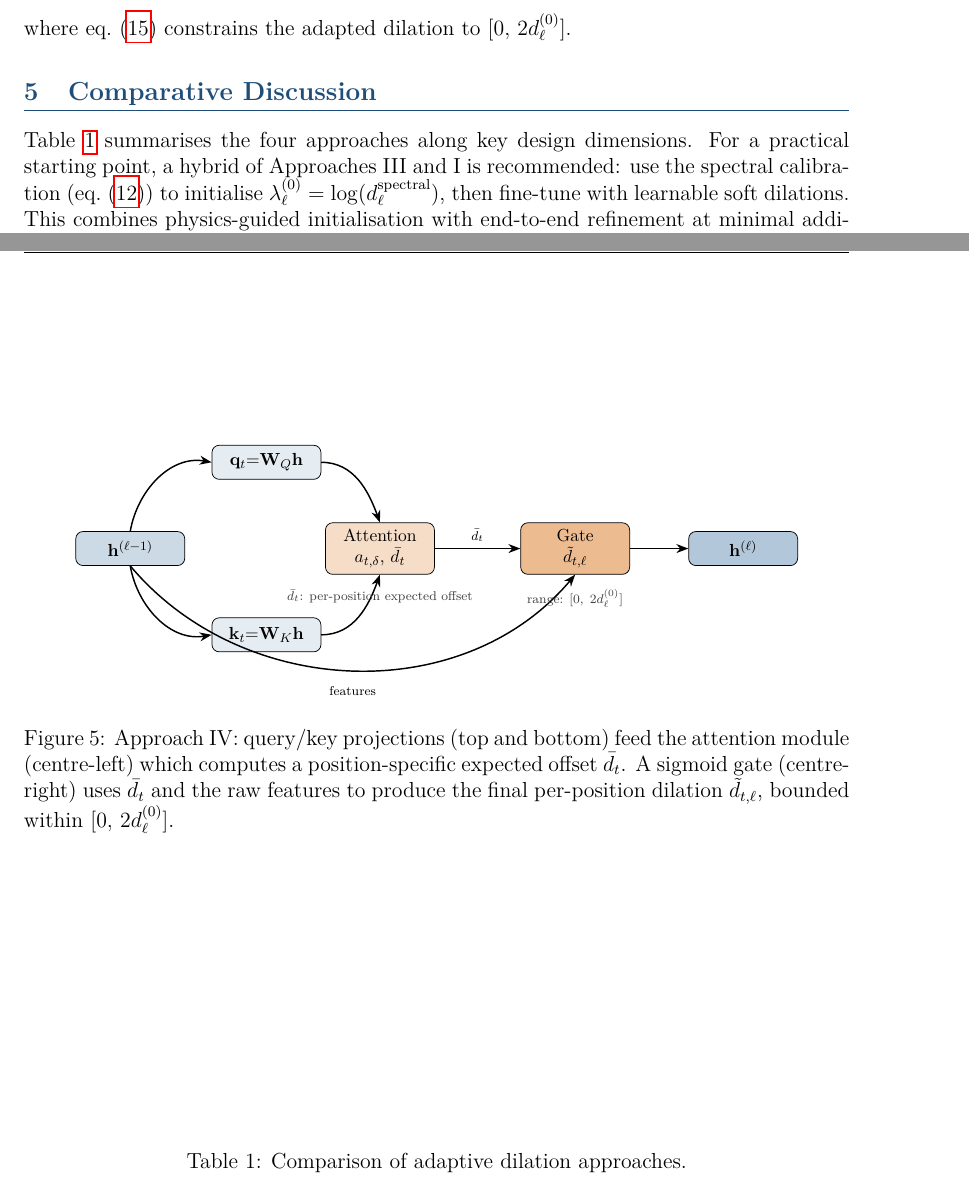
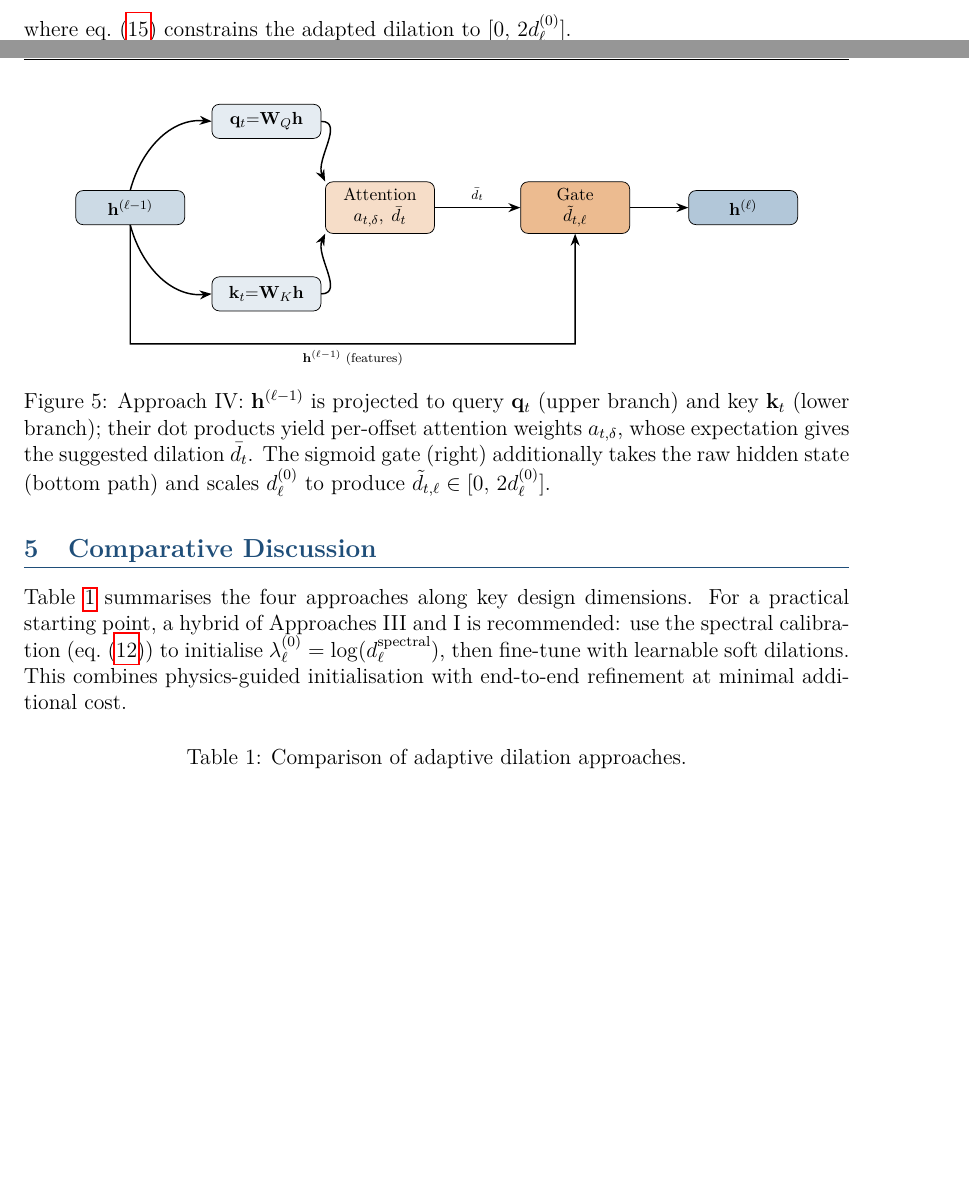
Before and after one commit to Yongying-Zhu/sssdtcn, a LaTeX document (plan.tex): two parts of pages 7 and 8 of 8, joined at a grey line, cut so that both start at the same text, the shorter picture padded with empty space. Compiled offline with pdfLaTeX.

Commit message:
Fix figure/section misalignment and crossing arrow in Approach IV
Issue 1 – figures floating into wrong sections:
  Use placeins [section] option so a FloatBarrier is automatically
  inserted at every \section boundary; Approach III figure can no
  longer drift into the Approach IV page.

Issue 2 – crossing arrow in Approach IV diagram:
  Replace the curved (h0 → gate) arc, which crossed the k-node
  (y ≈ -1.9), with an explicit 3-segment L-shaped path routed at
  y = -3.0: straight down from h0, then right to gate's x-coordinate,
  then straight up into gate.south. Zero crossings guaranteed.
  Also tightened q/k arrival angles into attn (in=±115, entering the
  box corners rather than the midpoints) to avoid arrow overlap.

Issue 3 – arrow label overlapping boxes in Approach III pipeline:
  Removed the inline label on the topk→dil arrow (text was wider than
  the 0.9 cm gap between boxes); information is now in the caption.

https://claude.ai/code/session_01HEKTNrFu1FUYLYuQQPNrgw

```diff
--- a/plan.tex
+++ b/plan.tex
@@ -20,7 +20,7 @@
 \usepackage{array}
 \usepackage{xcolor}
 \usepackage{float}
-\usepackage{placeins}
+\usepackage[section]{placeins}
 \usepackage{hyperref}
 \usepackage{cleveref}
 \usepackage{parskip}
@@ -561,51 +560,60 @@ $[0,\,2d_\ell^{(0)}]$.
                    minimum height=0.75cm, align=center},
       arr/.style={->, thick}
     ]
-    %-- Main-line nodes (y=0)
-    \node[mbox, fill=approachblue!20]   (h0)   at (0,   0) {$\hv^{(\ell-1)}$};
-    \node[mbox, fill=accentorange!25]   (attn) at (5.5, 0) {Attention\\$a_{t,\delta}$, $\bar{d}_t$};
-    \node[mbox, fill=accentorange!50]   (gate) at (9.8, 0) {Gate\\$\tilde{d}_{t,\ell}$};
-    \node[mbox, fill=approachblue!30]   (out)  at (13.5,0) {$\hv^{(\ell)}$};
+    % ----------------------------------------------------------------
+    % Node layout (all positions in TikZ units, before scale):
+    %   h0  (0,0)   q (3.0,+1.9)   k (3.0,-1.9)
+    %   attn(5.5,0)  gate(9.8,0)   out(13.5,0)
+    % The h0→gate "features" path is routed at y=-3.0,
+    % well below the k box whose south is at y≈-2.275.
+    % ----------------------------------------------------------------
 
-    %-- Projection nodes (above and below main line, clear of other boxes)
-    \node[mbox, fill=approachblue!10]   (q)    at (3.0,  1.9) {$\mathbf{q}_t{=}\mathbf{W}_Q\hv$};
-    \node[mbox, fill=approachblue!10]   (k)    at (3.0, -1.9) {$\mathbf{k}_t{=}\mathbf{W}_K\hv$};
+    %-- Main-line nodes
+    \node[mbox, fill=approachblue!20] (h0)   at (0,   0) {$\hv^{(\ell-1)}$};
+    \node[mbox, fill=accentorange!25] (attn) at (5.5, 0) {Attention\\$a_{t,\delta},\;\bar{d}_t$};
+    \node[mbox, fill=accentorange!50] (gate) at (9.8, 0) {Gate\\$\tilde{d}_{t,\ell}$};
+    \node[mbox, fill=approachblue!30] (out)  at (13.5,0) {$\hv^{(\ell)}$};
 
-    %-- h0 → q (up-right)
-    \draw[arr] (h0.north) to[out=80, in=170] (q.west);
-    %-- h0 → k (down-right)
-    \draw[arr] (h0.south) to[out=-80, in=-170] (k.west);
+    %-- Projection nodes (symmetric, above and below)
+    \node[mbox, fill=approachblue!10] (q) at (3.0,  1.9)
+          {$\mathbf{q}_t{=}\mathbf{W}_Q\hv$};
+    \node[mbox, fill=approachblue!10] (k) at (3.0, -1.9)
+          {$\mathbf{k}_t{=}\mathbf{W}_K\hv$};
 
-    %-- q → attn (down-right from projection to attention)
-    \draw[arr] (q.east) to[out=0, in=110] (attn.north);
-    %-- k → attn (up-right from projection to attention)
-    \draw[arr] (k.east) to[out=0, in=-110] (attn.south);
+    %-- h0 → q  (smooth upward curve, in from west)
+    \draw[arr] (h0.north) to[out=75, in=175] (q.west);
+    %-- h0 → k  (smooth downward curve, in from west)
+    \draw[arr] (h0.south) to[out=-75, in=-175] (k.west);
 
-    %-- attn → gate (horizontal, label above the arrow)
+    %-- q → attn  (down into attn's north-west)
+    \draw[arr] (q.east)  to[out=0, in=115] (attn.north west);
+    %-- k → attn  (up into attn's south-west)
+    \draw[arr] (k.east)  to[out=0, in=-115] (attn.south west);
+
+    %-- attn → gate
     \draw[arr] (attn.east) -- node[above, font=\scriptsize]{$\bar{d}_t$} (gate.west);
 
-    %-- h0 → gate: arc well below everything (carry features for gated conv)
-    \draw[arr] (h0.south) to[out=-50, in=-130]
-      node[below=6pt, font=\scriptsize]{features} (gate.south);
+    %-- h0 → gate: explicit L-shaped path BELOW k node (no crossing)
+    %   Segment 1: straight down to y = -3.0  (k's south is at y ≈ -2.275)
+    %   Segment 2: straight right to gate's x
+    %   Segment 3: straight up into gate's south
+    \draw[arr]
+      (h0.south) -- (0,-3.0)
+                 -- node[below, font=\scriptsize]{$\hv^{(\ell-1)}$ (features)}
+                    (9.8,-3.0)
+                 -- (gate.south);
 
     %-- gate → out
     \draw[arr] (gate.east) -- (out.west);
 
-    %-- Annotation labels: placed BELOW boxes, never overlapping arrows
-    \node[font=\scriptsize, color=darkgray, anchor=north, align=center]
-          at ([yshift=-5pt]attn.south)
-          {$\bar{d}_t$: per-position expected offset};
-    \node[font=\scriptsize, color=darkgray, anchor=north, align=center]
-          at ([yshift=-5pt]gate.south)
-          {range: $[0,\;2d_\ell^{(0)}]$};
-
   \end{tikzpicture}
-  \caption{Approach~IV: query/key projections (top and bottom) feed the
-           attention module (centre-left) which computes a position-specific
-           expected offset $\bar{d}_t$. A sigmoid gate (centre-right) uses
-           $\bar{d}_t$ and the raw features to produce the final per-position
-           dilation $\tilde{d}_{t,\ell}$, bounded within
-           $[0,\,2d_\ell^{(0)}]$.}
+  \caption{Approach~IV: $\hv^{(\ell-1)}$ is projected to query $\mathbf{q}_t$
+           (upper branch) and key $\mathbf{k}_t$ (lower branch); their dot
+           products yield per-offset attention weights $a_{t,\delta}$, whose
+           expectation gives the suggested dilation $\bar{d}_t$. The sigmoid
+           gate (right) additionally takes the raw hidden state (bottom path)
+           and scales $d_\ell^{(0)}$ to produce $\tilde{d}_{t,\ell}\in
+           [0,\,2d_\ell^{(0)}]$.}
   \label{fig:approach4}
 \end{figure}
 
```
Also changed, not shown: plan.pdf, plan.tex (3 more changed lines), 3 other files.
